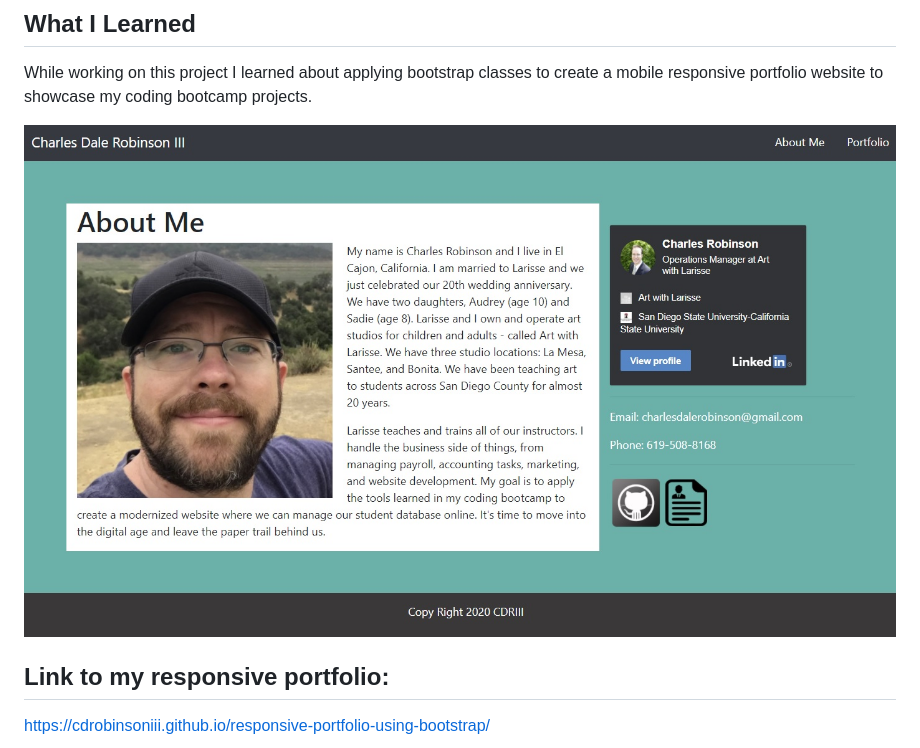
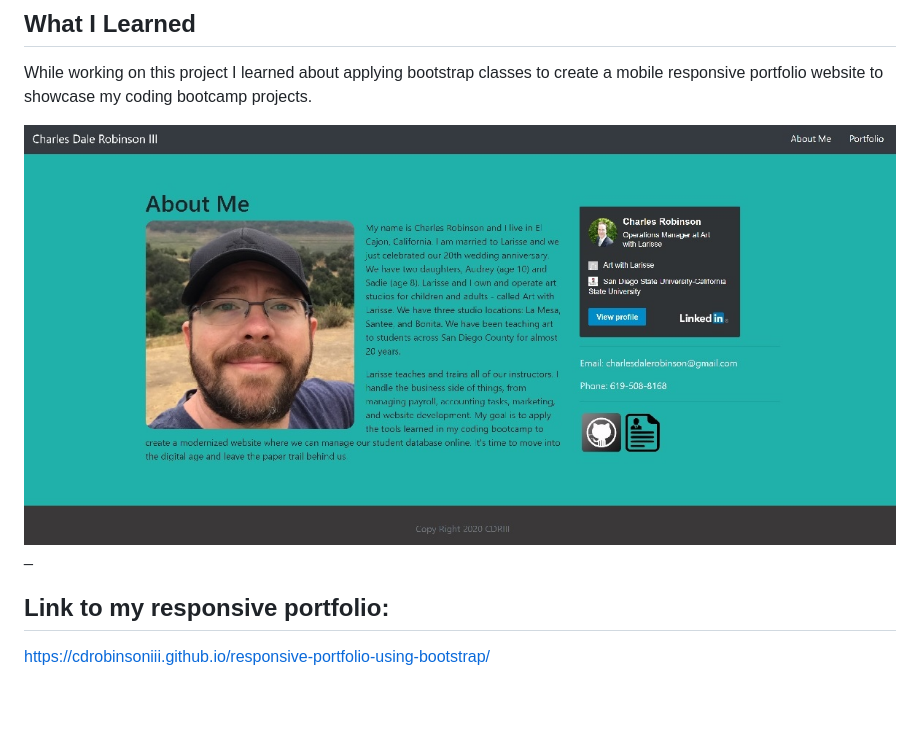
Before and after one commit to CDRobinsonIII/responsive-portfolio-using-bootstrap, a Markdown page: README.md, the part around the change. GitHub-like rendering; pictures changed too: assets/images/ScreenShot_Portfolio_v2.jpg (added); blank space fills up the shorter version.

Commit message:
Updated README screenshot.

```diff
--- a/README.md
+++ b/README.md
@@ -21,7 +21,7 @@ This was accomplished by:
 
 While working on this project I learned about applying bootstrap classes to create a mobile responsive portfolio website to showcase my coding bootcamp projects.
 
-![Here is a screenshot of of my portfolio.](./assets/images/ScreenShot_Portfolio.jpg)
-
+![Here is a screenshot of of my portfolio.](./assets/images/ScreenShot_Portfolio_v2.jpg)
+_
 ## Link to my responsive portfolio:
 https://cdrobinsoniii.github.io/responsive-portfolio-using-bootstrap/
```
